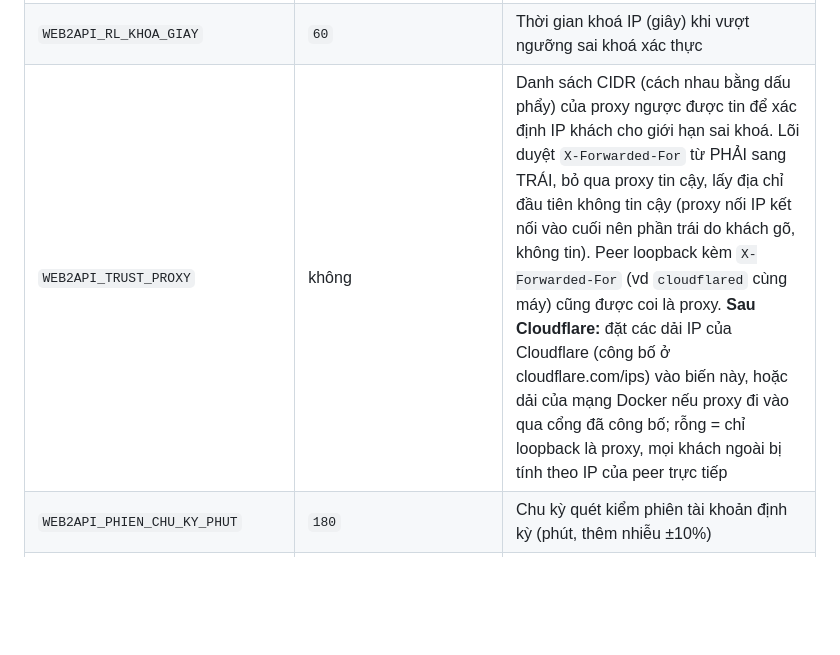
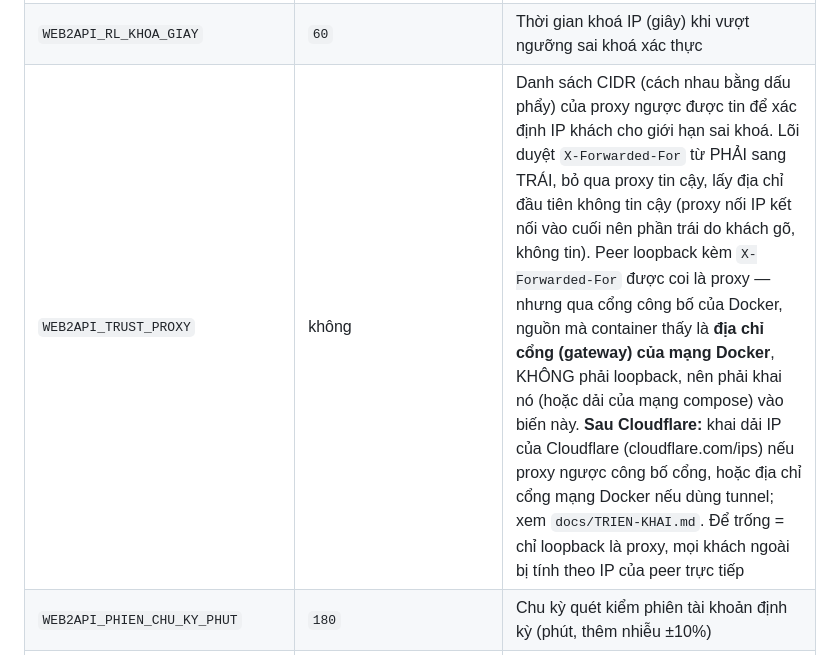
Before and after one commit to TriTue2011/web2api, a Markdown page: docs/THAM-CHIEU.md, the part around the change. Drawn GitHub-style; blank space fills up the shorter version.

Commit message:
docs(trust-proxy): nêu rõ container thấy cổng mạng Docker chứ không phải loopback
Đo trên chạy thật (đọc /proc/net/tcp trong container khi giữ kết nối từ máy chủ qua 127.0.0.1:3031): nguồn là địa chỉ cổng của mạng compose. Dòng WEB2API_TRUST_PROXY cũ chỉ nói
«cloudflared cùng máy» được coi là proxy, dễ khiến người đọc bỏ khai báo rồi bị dồn mọi khách vào một IP. Chỉ sửa tài liệu.

Co-Authored-By: Claude Sonnet 5.5 <noreply@anthropic.com>
Claude-Session: https://claude.ai/code/session_0125Tr5rGT4RNbLT2kn3evMC

```diff
--- a/docs/THAM-CHIEU.md
+++ b/docs/THAM-CHIEU.md
@@ -1592,7 +1592,7 @@ Cột «Khoá» cho biết có cần `Authorization: Bearer <khoá quản trị>
 | `WEB2API_RL_LOI_XAC_THUC` | `30` | Chống đoán khoá: số lần sai khoá xác thực (401) tối đa mỗi IP trong một cửa sổ; vượt thì khoá IP tạm thời, mọi yêu cầu từ IP đó (kể cả có khoá đúng) nhận `429` kèm `Retry-After`; `0` = tắt. IP loopback trực tiếp được miễn |
 | `WEB2API_RL_CUA_SO_GIAY` | `60` | Cửa sổ trượt (giây) đếm lần sai khoá xác thực |
 | `WEB2API_RL_KHOA_GIAY` | `60` | Thời gian khoá IP (giây) khi vượt ngưỡng sai khoá xác thực |
-| `WEB2API_TRUST_PROXY` | không | Danh sách CIDR (cách nhau bằng dấu phẩy) của proxy ngược được tin để xác định IP khách cho giới hạn sai khoá. Lõi duyệt `X-Forwarded-For` từ PHẢI sang TRÁI, bỏ qua proxy tin cậy, lấy địa chỉ đầu tiên không tin cậy (proxy nối IP kết nối vào cuối nên phần trái do khách gõ, không tin). Peer loopback kèm `X-Forwarded-For` (vd `cloudflared` cùng máy) cũng được coi là proxy. **Sau Cloudflare:** đặt các dải IP của Cloudflare (công bố ở cloudflare.com/ips) vào biến này, hoặc dải của mạng Docker nếu proxy đi vào qua cổng đã công bố; rỗng = chỉ loopback là proxy, mọi khách ngoài bị tính theo IP của peer trực tiếp |
+| `WEB2API_TRUST_PROXY` | không | Danh sách CIDR (cách nhau bằng dấu phẩy) của proxy ngược được tin để xác định IP khách cho giới hạn sai khoá. Lõi duyệt `X-Forwarded-For` từ PHẢI sang TRÁI, bỏ qua proxy tin cậy, lấy địa chỉ đầu tiên không tin cậy (proxy nối IP kết nối vào cuối nên phần trái do khách gõ, không tin). Peer loopback kèm `X-Forwarded-For` được coi là proxy — nhưng qua cổng công bố của Docker, nguồn mà container thấy là **địa chỉ cổng (gateway) của mạng Docker**, KHÔNG phải loopback, nên phải khai nó (hoặc dải của mạng compose) vào biến này. **Sau Cloudflare:** khai dải IP của Cloudflare (cloudflare.com/ips) nếu proxy ngược công bố cổng, hoặc địa chỉ cổng mạng Docker nếu dùng tunnel; xem `docs/TRIEN-KHAI.md`. Để trống = chỉ loopback là proxy, mọi khách ngoài bị tính theo IP của peer trực tiếp |
 | `WEB2API_PHIEN_CHU_KY_PHUT` | `180` | Chu kỳ quét kiểm phiên tài khoản định kỳ (phút, thêm nhiễu ±10%) |
 | `WEB2API_PHIEN_TOI_DA_MOI_VONG` | `2` | Số phiên tối đa được kiểm tra trong mỗi vòng quét nền |
 | `WEB2API_PHE_DUYET_PHUT` | `10` | Thời gian hết hạn của yêu cầu trong hàng chờ phê duyệt (phút), quá hạn tự huỷ khi đọc |
```
